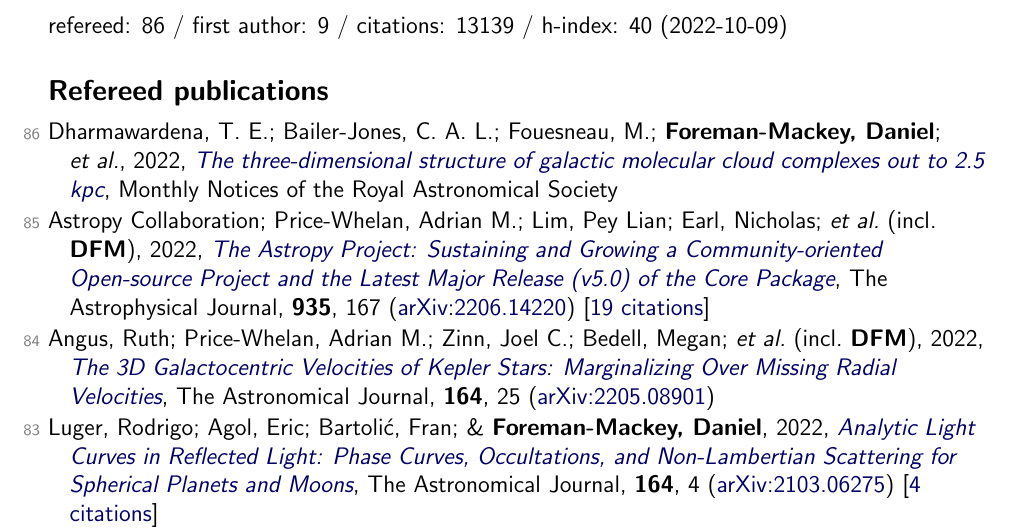
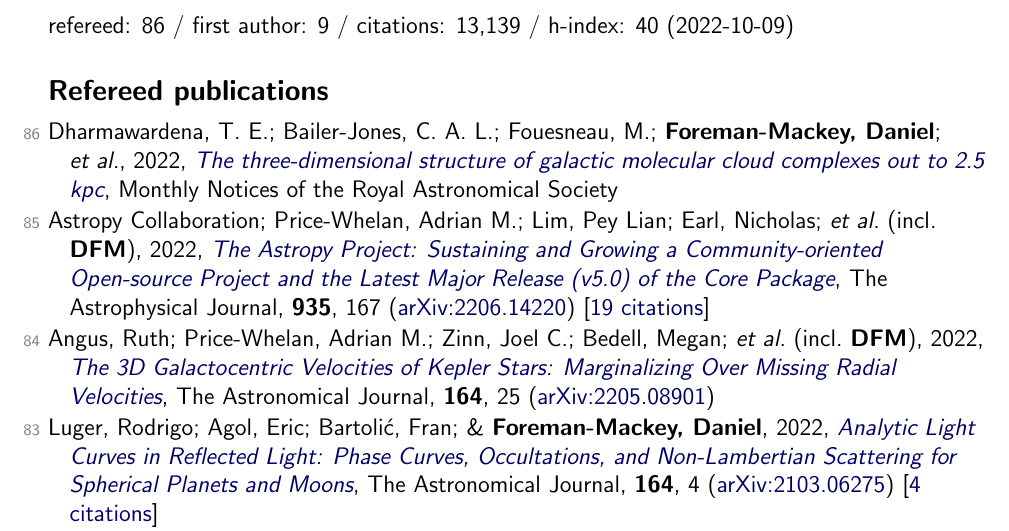
Before and after one commit to dfm/cv, a LaTeX document (tex/pubs.tex, which reads tex/pubs_summary.tex): part of page 1 of 8, cut so that both start at the same text. Compiled offline with pdfLaTeX.

Commit message:
updating number formatting

```diff
--- a/tex/pubs_summary.tex
+++ b/tex/pubs_summary.tex
@@ -1 +1 @@
-refereed: 86 / first author: 9 / citations: 13139 / h-index: 40 (2022-10-09)
+refereed: 86 / first author: 9 / citations: 13,139 / h-index: 40 (2022-10-09)
```
Also changed, not shown: 1 other file.
